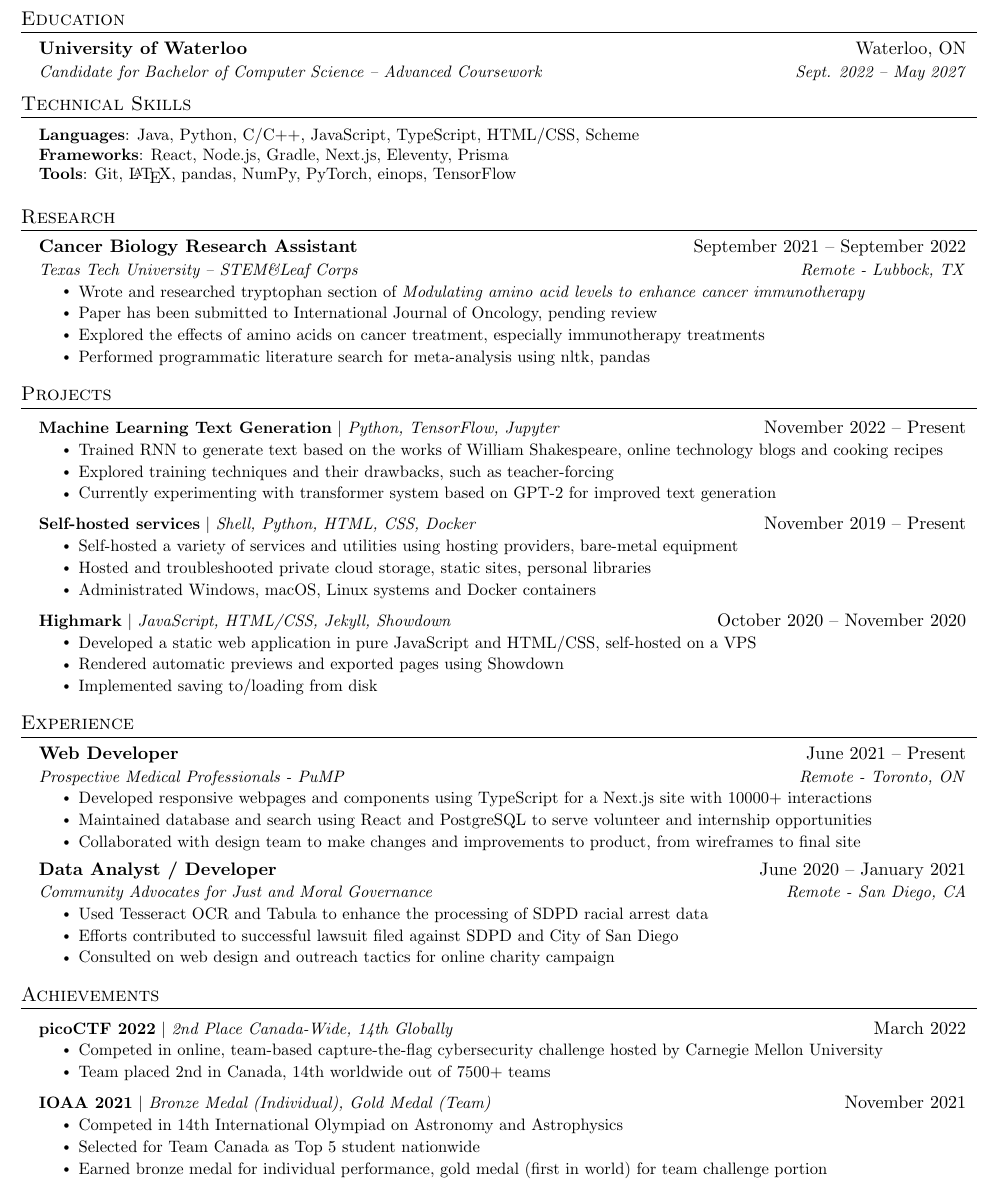
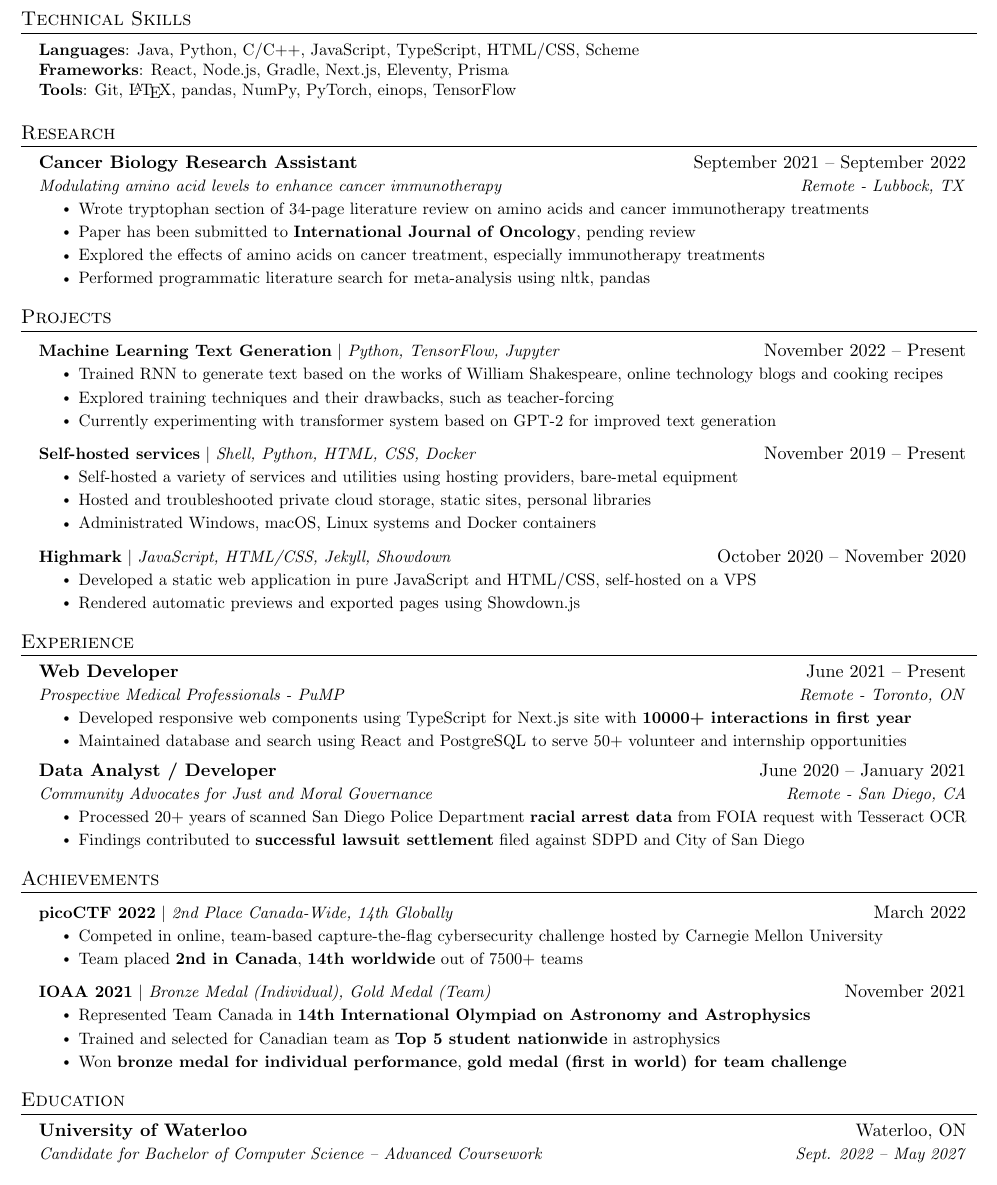
Before and after one commit to shangmingwu/docs, a LaTeX CV (resume.tex): part of the page, cut so that both start at the same text. Compiled offline with pdfLaTeX.

Commit message:
Resume update

```diff
--- a/resume.tex
+++ b/resume.tex
@@ -126,21 +126,6 @@
 \end{center}
 
 
-%-----------EDUCATION-----------
-\section{Education}
-  \resumeSubHeadingListStart
-    \resumeSubheading
-      {University of Waterloo}{Waterloo, ON}
-      {Candidate for Bachelor of Computer Science -- Advanced Coursework}{Sept. 2022 -- May 2027}
-%    \resumeSubheading
-%      {Blinn College}{Bryan, TX}
-%      {Associate's in Liberal Arts}{Aug. 2014 -- May 2018}
-  % \resumeSubheading
-  %     {The Woodlands School}{Mississauga, ON}
-  %     {OSSD - Enhanced Learning Program}{Sept. 2019 -- June 2022}
-  \resumeSubHeadingListEnd
-
-
 %-----------PROGRAMMING SKILLS-----------
 \section{Technical Skills}
  \begin{itemize}[leftmargin=0.15in, label={}]
@@ -155,10 +140,10 @@
 
 \section{Research}
  \resumeSubHeadingListStart
-  \resumeSubheading{Cancer Biology Research Assistant}{September 2021 -- September 2022}{Texas Tech University -- STEM\&Leaf Corps}{Remote - Lubbock, TX}
+  \resumeSubheading{Cancer Biology Research Assistant}{September 2021 -- September 2022}{Modulating amino acid levels to enhance cancer immunotherapy}{Remote - Lubbock, TX}
     \resumeItemListStart
-        \resumeItem{Wrote and researched tryptophan section of \textit{Modulating amino acid levels to enhance cancer immunotherapy}}
-        \resumeItem{Paper has been submitted to International Journal of Oncology, pending review}
+        \resumeItem{Wrote tryptophan section of 34-page literature review on amino acids and cancer immunotherapy treatments}
+        \resumeItem{Paper has been submitted to \textbf{International Journal of Oncology}, pending review}
         \resumeItem{Explored the effects of amino acids on cancer treatment, especially immunotherapy treatments}
         \resumeItem{Performed programmatic literature search for meta-analysis using nltk, pandas}
     \resumeItemListEnd
@@ -193,8 +178,8 @@
           {\textbf{Highmark} $|$ \emph{JavaScript, HTML/CSS, Jekyll, Showdown}}{October 2020 -- November 2020}
           \resumeItemListStart
             \resumeItem{Developed a static web application in pure JavaScript and HTML/CSS, self-hosted on a VPS}
-            \resumeItem{Rendered automatic previews and exported pages using Showdown}
-            \resumeItem{Implemented saving to/loading from disk}
+            \resumeItem{Rendered automatic previews and exported pages using Showdown.js}
+            % \resumeItem{Implemented saving to/loading from disk}
           \resumeItemListEnd
     \resumeSubHeadingListEnd
 
@@ -206,9 +191,9 @@
       {Web Developer}{June 2021 -- Present}
       {Prospective Medical Professionals - PuMP}{Remote - Toronto, ON}
       \resumeItemListStart
-        \resumeItem{Developed responsive webpages and components using TypeScript for a Next.js site with 10000+ interactions}
-        \resumeItem{Maintained database and search using React and PostgreSQL to serve volunteer and internship opportunities}
-        \resumeItem{Collaborated with design team to make changes and improvements to product, from wireframes to final site}
+        \resumeItem{Developed responsive web components using TypeScript for Next.js site with \textbf{10000+ interactions in first year}}
+        \resumeItem{Maintained database and search using React and PostgreSQL to serve 50+ volunteer and internship opportunities}
+        %\resumeItem{Collaborated with design team to make changes and improvements to product, from wireframes to final site}
       \resumeItemListEnd
 
     % \resumeSubheading
@@ -226,10 +211,10 @@
       {Data Analyst / Developer}{June 2020 -- January 2021}
       {Community Advocates for Just and Moral Governance}{Remote - San Diego, CA}
       \resumeItemListStart
-        \resumeItem{Used Tesseract OCR and Tabula to enhance the processing of SDPD racial arrest data}
-        \resumeItem{Efforts contributed to successful lawsuit filed against SDPD and City of San Diego}
+        \resumeItem{Processed 20+ years of scanned San Diego Police Department \textbf{racial arrest data} from FOIA request with Tesseract OCR}
+        \resumeItem{Findings contributed to \textbf{successful lawsuit settlement} filed against SDPD and City of San Diego}
         % \resumeItem{Scraped online video and other content for record-keeping}
-        \resumeItem{Consulted on web design and outreach tactics for online charity campaign}
+        % \resumeItem{Consulted on web design and outreach tactics for online charity campaign}
     \resumeItemListEnd
 
   \resumeSubHeadingListEnd
@@ -242,15 +227,31 @@
     {\textbf{picoCTF 2022} $|$ \emph{2nd Place Canada-Wide, 14th Globally}}{March 2022}
     \resumeItemListStart
       \resumeItem{Competed in online, team-based capture-the-flag cybersecurity challenge hosted by Carnegie Mellon University}
-      \resumeItem{Team placed 2nd in Canada, 14th worldwide out of 7500+ teams}
+      \resumeItem{Team placed \textbf{2nd in Canada}, \textbf{14th worldwide} out of 7500+ teams}
     \resumeItemListEnd
   \resumeProjectHeading
     {\textbf{IOAA 2021} $|$ \emph{Bronze Medal (Individual), Gold Medal (Team)}}{November 2021}
     \resumeItemListStart
-      \resumeItem{Competed in 14th International Olympiad on Astronomy and Astrophysics}
-      \resumeItem{Selected for Team Canada as Top 5 student nationwide}
-      \resumeItem{Earned bronze medal for individual performance, gold medal (first in world) for team challenge portion}
+      \resumeItem{Represented Team Canada in \textbf{14th International Olympiad on Astronomy and Astrophysics}}
+      \resumeItem{Trained and selected for Canadian team as \textbf{Top 5 student nationwide} in astrophysics}
+      \resumeItem{Won \textbf{bronze medal for individual performance}, \textbf{gold medal (first in world) for team challenge}}
     \resumeItemListEnd
  \resumeSubHeadingListEnd
 %
+
+%-----------EDUCATION-----------
+\section{Education}
+  \resumeSubHeadingListStart
+    \resumeSubheading
+      {University of Waterloo}{Waterloo, ON}
+      {Candidate for Bachelor of Computer Science -- Advanced Coursework}{Sept. 2022 -- May 2027}
+%    \resumeSubheading
+%      {Blinn College}{Bryan, TX}
+%      {Associate's in Liberal Arts}{Aug. 2014 -- May 2018}
+  % \resumeSubheading
+  %     {The Woodlands School}{Mississauga, ON}
+  %     {OSSD - Enhanced Learning Program}{Sept. 2019 -- June 2022}
+  \resumeSubHeadingListEnd
+
+
 \end{document}
```
Also changed, not shown: blank.tex (added, +5 -0 lines), final/resume.pdf, resume.pdf.
